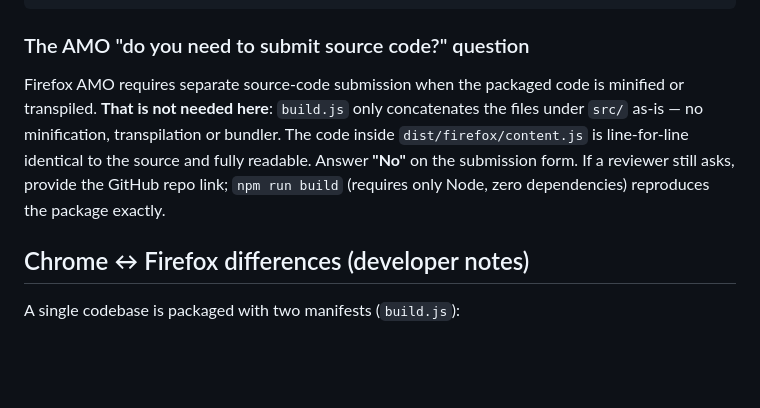
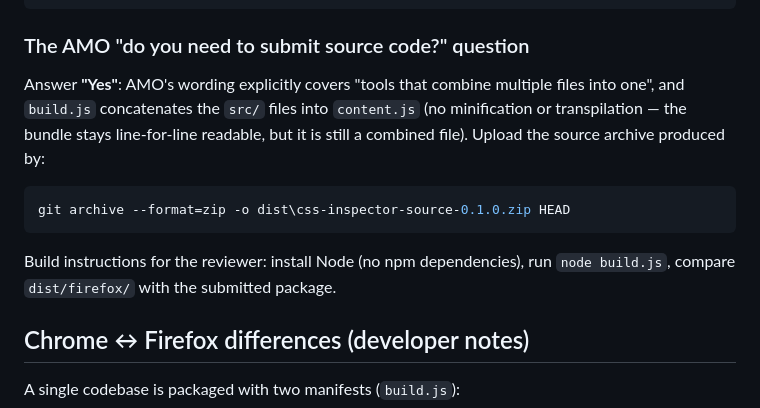
Before and after one commit to oznuroznur/hover-css-tool, a Markdown page: README.md, the part around the change. Rendered like a GitHub page; blank space fills up the shorter version.

Commit message:
README: correct AMO source-code answer to Yes (build concatenates files)
Co-Authored-By: Claude Fable 5 <noreply@anthropic.com>

````diff
--- a/README.md
+++ b/README.md
@@ -88,14 +88,18 @@ npx web-ext build --source-dir dist\chrome  --artifacts-dir dist --filename css-
 
 ### The AMO "do you need to submit source code?" question
 
-Firefox AMO requires separate source-code submission when the packaged code
-is minified or transpiled. **That is not needed here**: `build.js` only
-concatenates the files under `src/` as-is — no minification, transpilation
-or bundler. The code inside `dist/firefox/content.js` is line-for-line
-identical to the source and fully readable. Answer **"No"** on the
-submission form. If a reviewer still asks, provide the GitHub repo link;
-`npm run build` (requires only Node, zero dependencies) reproduces the
-package exactly.
+Answer **"Yes"**: AMO's wording explicitly covers "tools that combine
+multiple files into one", and `build.js` concatenates the `src/` files into
+`content.js` (no minification or transpilation — the bundle stays
+line-for-line readable, but it is still a combined file). Upload the source
+archive produced by:
+
+```powershell
+git archive --format=zip -o dist\css-inspector-source-0.1.0.zip HEAD
+```
+
+Build instructions for the reviewer: install Node (no npm dependencies),
+run `node build.js`, compare `dist/firefox/` with the submitted package.
 
 ## Chrome ↔ Firefox differences (developer notes)
 
````
